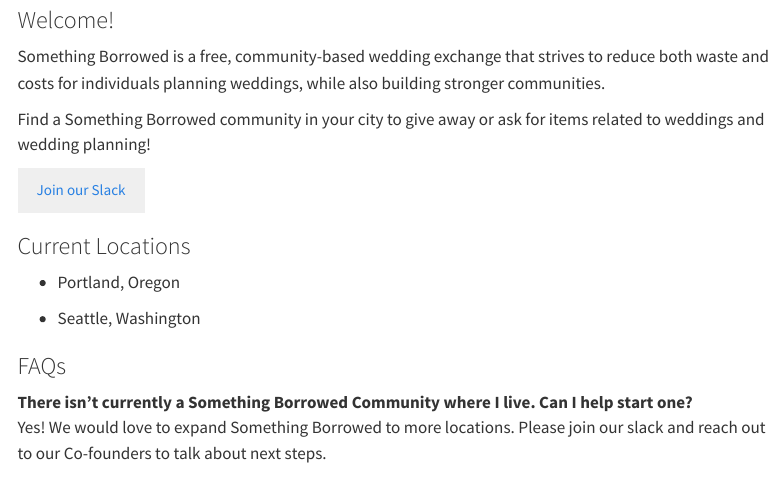
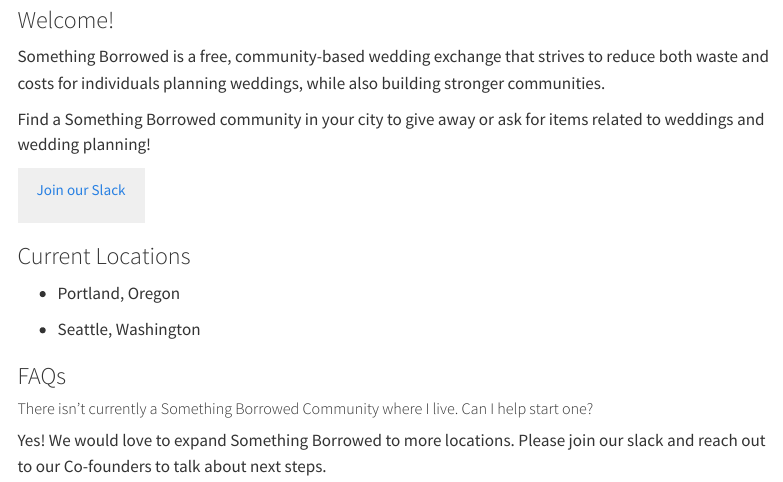
Before and after one commit to katzemily/something_borrowed, a Quarto document (index.qmd): the page in a window 1100 px wide, from 130 px down. Rendered offline with R 4.5, knitr and Pandoc in place of Quarto, with nearby package versions; menus at the side of the page are left out.

Commit message:
Changed to circle version of the logo + added logo to browser tab. Changed FAQ question to H5

```diff
--- a/_quarto.yml
+++ b/_quarto.yml
@@ -4,8 +4,9 @@
 website:
   title: "Something Borrowed"
   description: "A free, community-based, wedding exchange"
+  favicon: circle_logo_border.png
   navbar:
-    logo: SomethingBorrowedLogo_Simplified.jpeg
+    logo: circle_logo_border.png
     left:
       - href: index.qmd
         text: Home
--- a/index.qmd
+++ b/index.qmd
@@ -19,5 +23,6 @@
 
 ### FAQs
 
-**There isn't currently a Something Borrowed Community where I live. Can I help start one?**\
+##### There isn't currently a Something Borrowed Community where I live. Can I help start one?
+
 Yes! We would love to expand Something Borrowed to more locations. Please join our slack and reach out to our Co-founders to talk about next steps.
```
Also changed, not shown: circle_logo_border.png (added), index.qmd (6 more changed lines), 5 other files.
